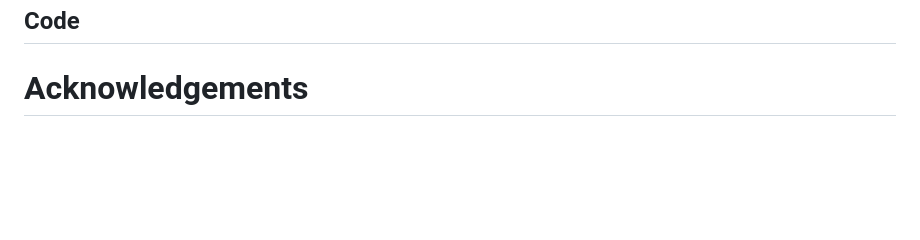
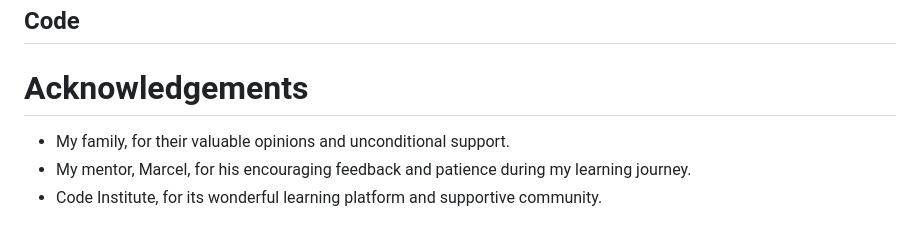
Before and after one commit to DanHodgson12/Match-a-Tile, a Markdown page: README.md, the part around the change. GitHub-like rendering; blank space fills up the shorter version.

Commit message:
feat: added Acknowledgements section to README

```diff
--- a/README.md
+++ b/README.md
@@ -190,3 +190,7 @@ To make a clone of this project, please use the following steps:
 ## Code
 
 # Acknowledgements
+
+- My family, for their valuable opinions and unconditional support.
+- My mentor, Marcel, for his encouraging feedback and patience during my learning journey.
+- Code Institute, for its wonderful learning platform and supportive community.
```
